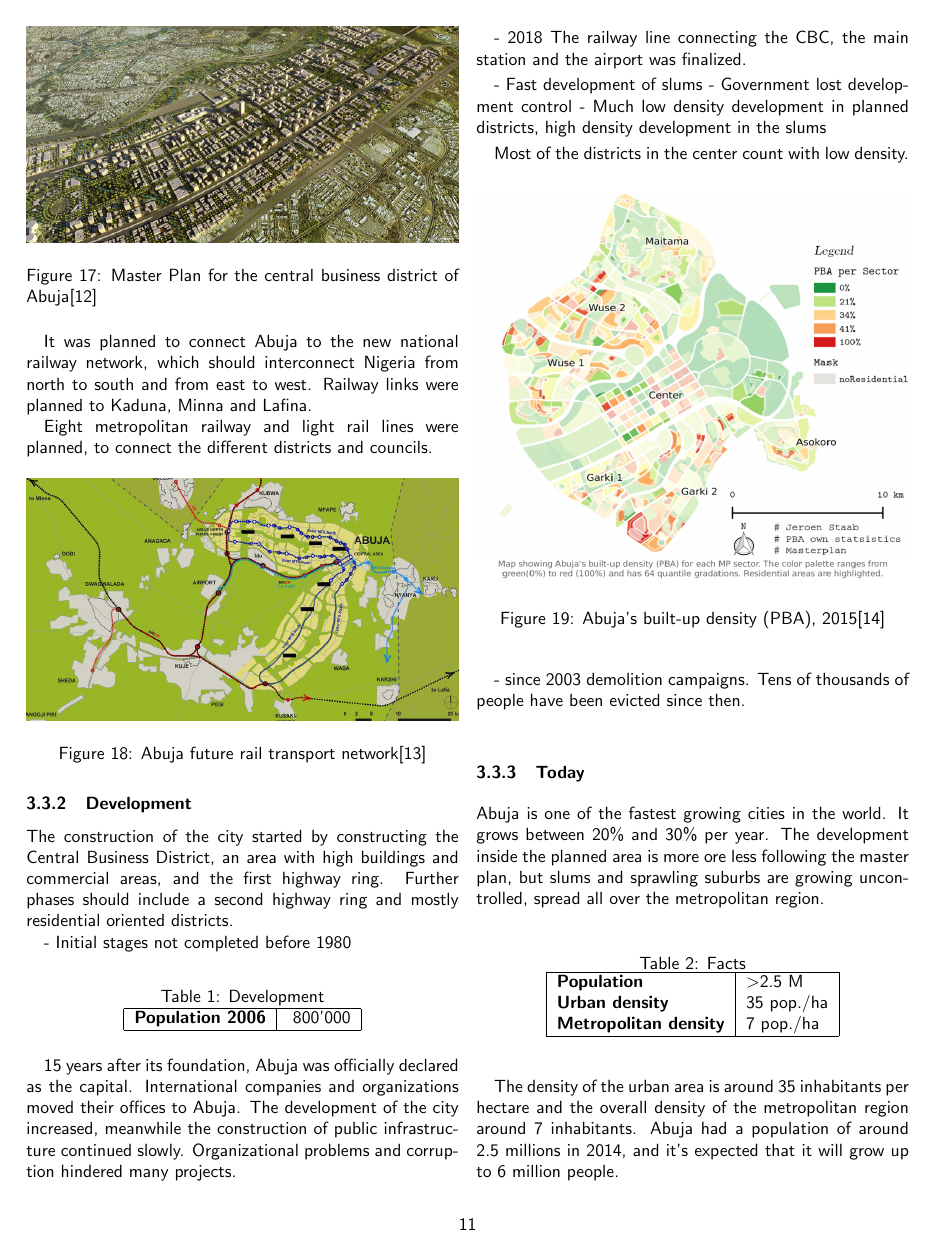
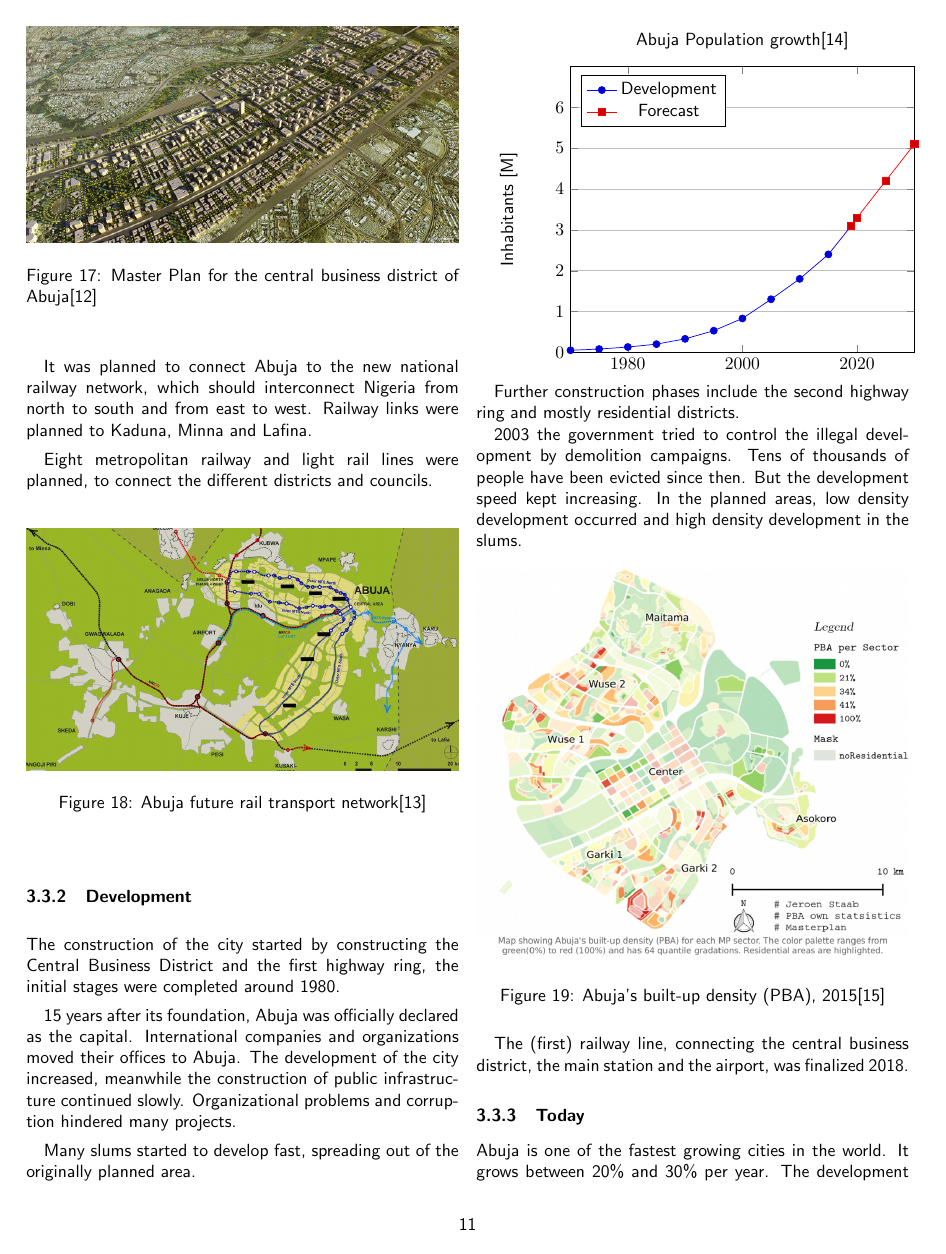
Before and after one commit to moonline/UW.Planned-Cities, a LaTeX document (PlannedCommunities.tex): page 12 of 16. Compiled offline with pdfLaTeX.

Commit message:
Complete Abuja development

```diff
--- a/PlannedCommunities.tex
+++ b/PlannedCommunities.tex
@@ -6,6 +6,7 @@
 \usepackage[firstpage]{draftwatermark}
 \usepackage{cuted}
 \usepackage{float}
+\usepackage{tikz,pgfplots}
 
 
 \renewcommand{\familydefault}{\sfdefault}
@@ -424,35 +425,38 @@
 
 			\subsubsection{Development}
 
-			The construction of the city started by constructing the Central Business District, an area with high buildings and commercial areas, and the first highway ring.
-			Further phases should include a second highway ring and mostly residential oriented districts.
-
-			- Initial stages not completed before 1980
-
-
-			\begin{table}[H]
-				\centering
-				\caption{Development}
-				\label{table:abuja-development}
-				\begin{tabular}{|l|l|}
-					\hline
-					\textbf{Population 2006}           & ~800'000 \\
-					\hline
-				\end{tabular}
-			\end{table}
+			The construction of the city started by constructing the Central Business District and the first highway ring, the initial stages were completed around 1980.
 
 			15 years after its foundation, Abuja was officially declared as the capital. International companies and organizations moved their offices to Abuja.
 			The development of the city increased, meanwhile the construction of public infrastructure continued slowly. Organizational problems and corruption hindered many projects.
 
-			- 2018 The railway line connecting the CBC, the main station and the airport was finalized.
+			Many slums started to develop fast, spreading out of the originally planned area.
 
+			\begin{tikzpicture}[>=latex]
+				\begin{axis}[
+						title={Abuja Population growth\cite{WorldPopulationReview:Abuja}},
+						style={/pgf/number format/1000 sep=},
+						ylabel={Inhabitants [M]},
+						xmin=1970, xmax=2030,
+						ymin=0, ymax=7,
+						xtick={1980,2000,2020},
+						ytick={0,1,2,3,4,5,6},
+						legend pos=north west,
+						ymajorgrids=true
+					]
+					\addplot coordinates {
+							(1970,0.05)(1975,0.08)(1980,0.13)(1985,0.2)(1990,0.33)(1995,0.53)(2000,0.83)(2005,1.3)(2010,1.8)(2015,2.4)(2019,3.1)
+						};
+					\addplot coordinates {
+							(2019,3.1)(2020,3.3)(2025,4.2)(2030,5.1)
+						};
+					\legend{Development,Forecast}
+				\end{axis}
+			\end{tikzpicture}
 
-			- Fast development of slums
-			- Government lost development control
-			- Much low density development in planned districts, high density development in the slums
+			Further construction phases include the second highway ring and mostly residential districts.
 
-
-			Most of the districts in the center count with low density.
+			2003 the government tried to control the illegal development by demolition campaigns. Tens of thousands of people have been evicted since then. But the development speed kept increasing. In the planned areas, low density development occurred and high density development in the slums.
 
 			\begin{figure}[H]
 				\includegraphics[width=\linewidth]{%
@@ -462,7 +466,7 @@
 				\label{fig:images:abuja-density}
 			\end{figure}
 
-			- since 2003 demolition campaigns. Tens of thousands of people have been evicted since then.
+			The (first) railway line, connecting the central business district, the main station and the airport, was finalized 2018.
 
 
 			\subsubsection{Today}
@@ -475,7 +479,7 @@
 				\label{table:abuja-facts}
 				\begin{tabular}{|l|l|}
 					\hline
-					\textbf{Population}           & \textgreater 2.5 M \\
+					\textbf{Population}           & \textgreater 3 M \\
 					\textbf{Urban density}        & 35 pop./ha \\
 					\textbf{Metropolitan density} & 7 pop./ha \\
 					\hline
@@ -483,7 +487,7 @@
 			\end{table}
 
 			The density of the urban area is around 35 inhabitants per hectare and the overall density of the metropolitan region around 7 inhabitants.
-			Abuja had a population of around 2.5 millions in 2014, and it's expected that it will grow up to 6 million people.
+			Abuja has a population of around 3 millions and it's expected that it will grow up to 5 million people to 2030.
 
 			\begin{figure}[H]
 				\includegraphics[width=\linewidth]{%
```
Also changed, not shown: references.bib (+7 -0 lines), README.md.
